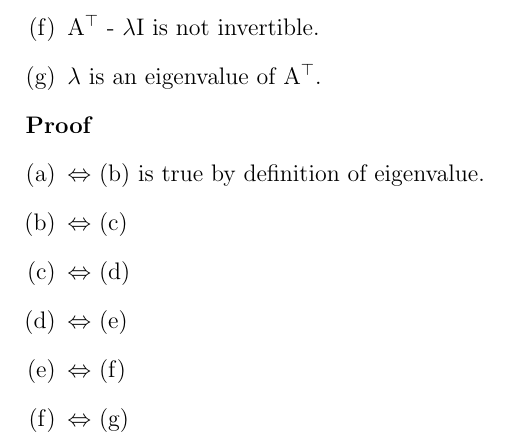
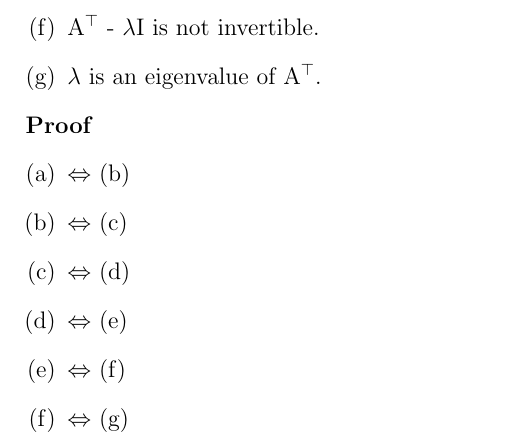
Before and after one commit to dan035-ucsd/MATH-102, a LaTeX document (Lecture 1.tex): part of page 3 of 3, cut so that both start at the same text. Compiled offline with pdfLaTeX.

Commit message:
add files via upload

```diff
--- a/Lecture 1.tex
+++ b/Lecture 1.tex
@@ -53,7 +54,7 @@ true or all false.
 \end{enumerate}
 \textbf{Proof}
 \begin{enumerate}[(a)]
-    \item $\Leftrightarrow$ (b) is true by definition of eigenvalue.
+    \item $\Leftrightarrow$ (b)
     \item $\Leftrightarrow$ (c)
     \item $\Leftrightarrow$ (d)
     \item $\Leftrightarrow$ (e)
```
Also changed, not shown: out_dir/Lecture 1.pdf, Lecture 1.tex (1 more changed lines), 1 other file.
